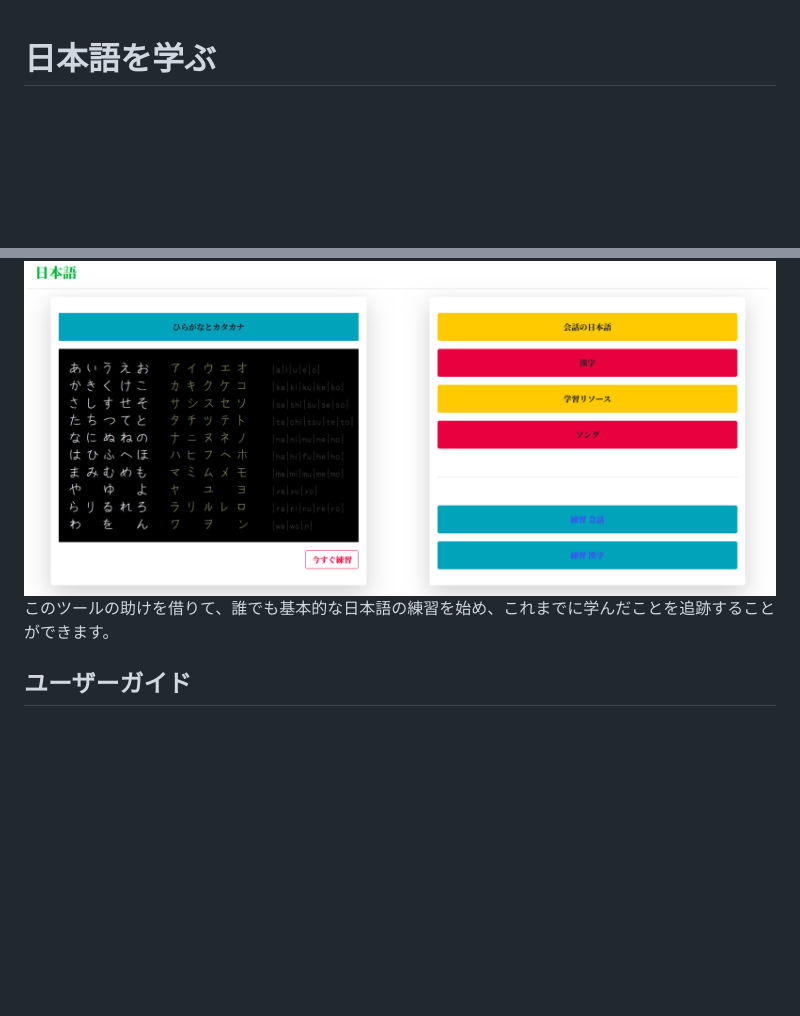
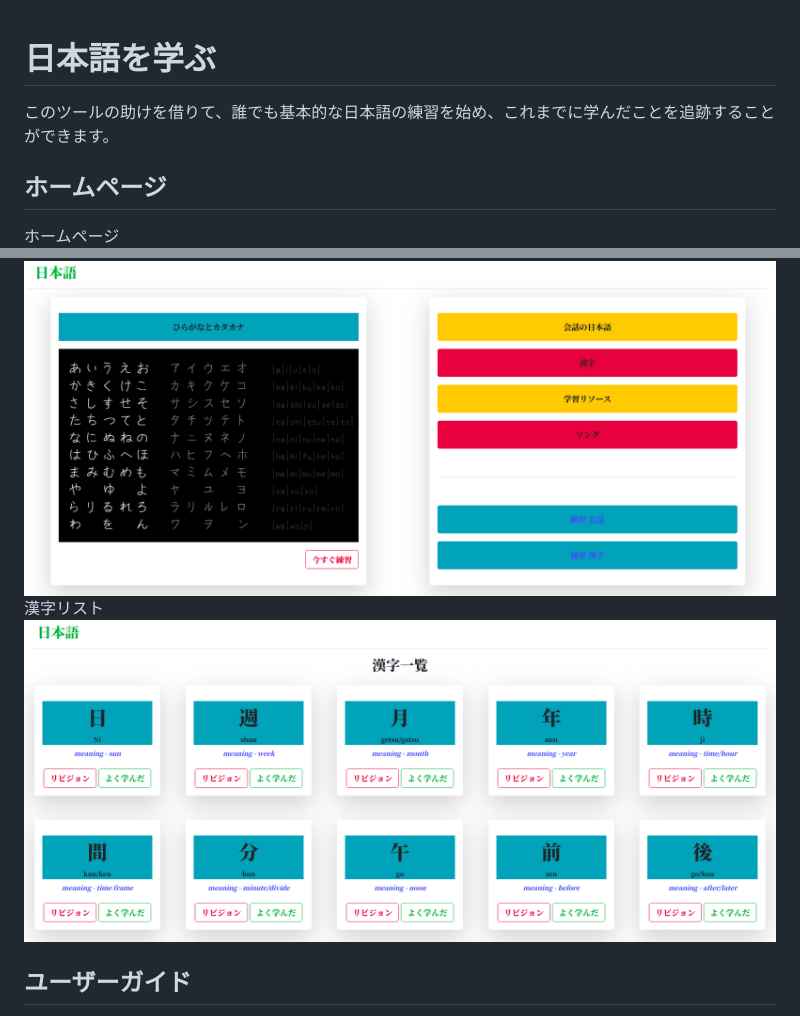
Before and after one commit to pandeyroshan/Learn-Japanese, a Markdown page: README.md, 2 parts joined by grey strips. GitHub-like rendering; pictures changed too: screenshots/kanji.png (added); blank space fills up the shorter version.

```diff
--- a/README.md
+++ b/README.md
@@ -1,6 +1,12 @@
 # 日本語を学ぶ
+このツールの助けを借りて、誰でも基本的な日本語の練習を始め、これまでに学んだことを追跡することができます。
+
+## ホームページ
+ホームページ
 ![alt text](./screenshots/homepage.png)
-このツールの助けを借りて、誰でも基本的な日本語の練習を始め、これまでに学んだことを追跡することができます。
+漢字リスト
+![alt text](./screenshots/kanji.png)
+
 
 ## ユーザーガイド
 * git clone https://github.com/pandeyroshan/Learn-Japanese.git
```
Also changed, not shown: 4 other files.
